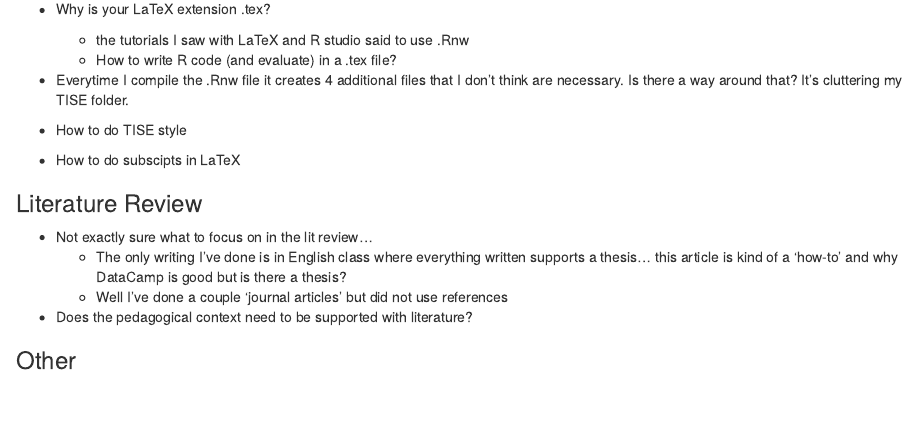
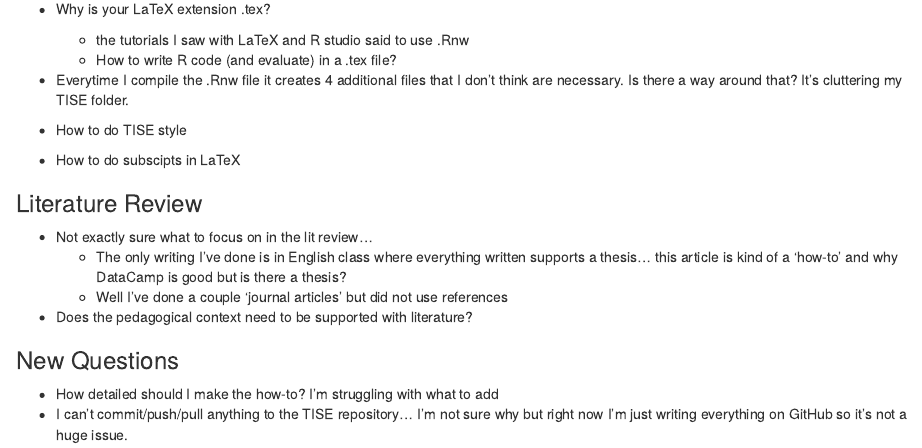
Before and after one commit to shannonpileggi/SR--Mcdonnel--Rtutorials, an R Markdown document (Questions.Rmd): the page in a window 1100 px wide, from 180 px down. Rendered offline with R 4.5, knitr and Pandoc, with nearby package versions.

Commit message:
added new questions about article

```diff
--- a/Questions.Rmd
+++ b/Questions.Rmd
@@ -25,4 +25,7 @@ output: html_document
 
 
 
-### Other
+### New Questions
+
+* How detailed should I make the how-to? I'm struggling with what to add
+* I can't commit/push/pull anything to the TISE repository... I'm not sure why but right now I'm just writing everything on GitHub so it's not a huge issue.
```
